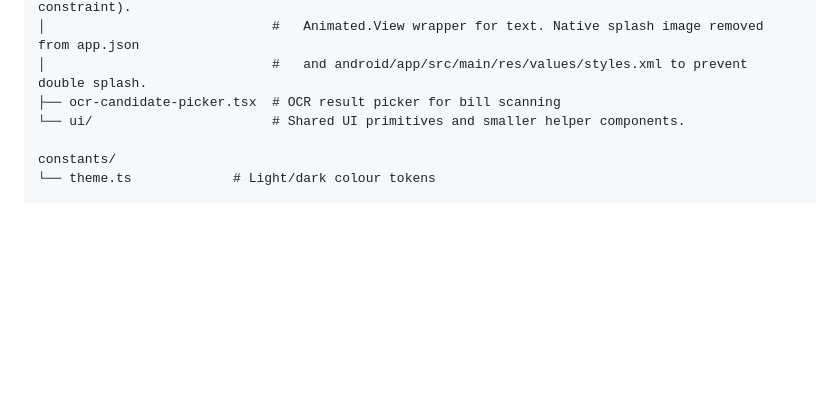
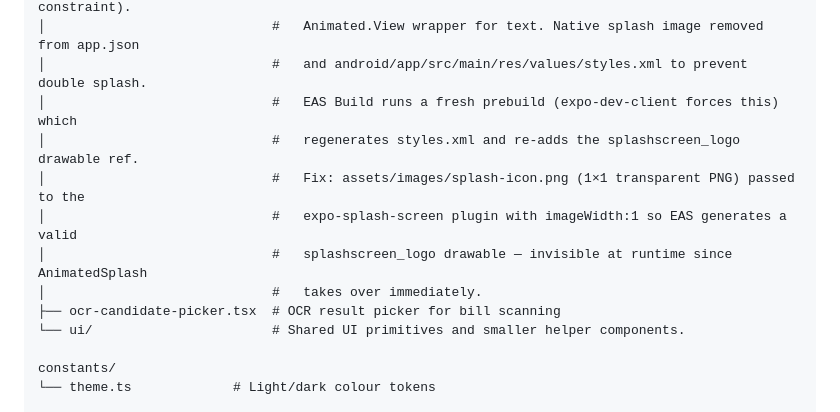
Before and after one commit to AmiyahO/EcoVerse, a Markdown page: README.md, the part around the change. Rendered like a GitHub page; blank space fills up the shorter version.

```diff
--- a/README.md
+++ b/README.md
@@ -310,6 +310,12 @@ components/
 │                             #   before navigation. useNativeDriver: false (LinearGradient constraint).
 │                             #   Animated.View wrapper for text. Native splash image removed from app.json
 │                             #   and android/app/src/main/res/values/styles.xml to prevent double splash.
+│                             #   EAS Build runs a fresh prebuild (expo-dev-client forces this) which
+│                             #   regenerates styles.xml and re-adds the splashscreen_logo drawable ref.
+│                             #   Fix: assets/images/splash-icon.png (1×1 transparent PNG) passed to the
+│                             #   expo-splash-screen plugin with imageWidth:1 so EAS generates a valid
+│                             #   splashscreen_logo drawable — invisible at runtime since AnimatedSplash
+│                             #   takes over immediately.
 ├── ocr-candidate-picker.tsx  # OCR result picker for bill scanning
 └── ui/                       # Shared UI primitives and smaller helper components.
 
```
